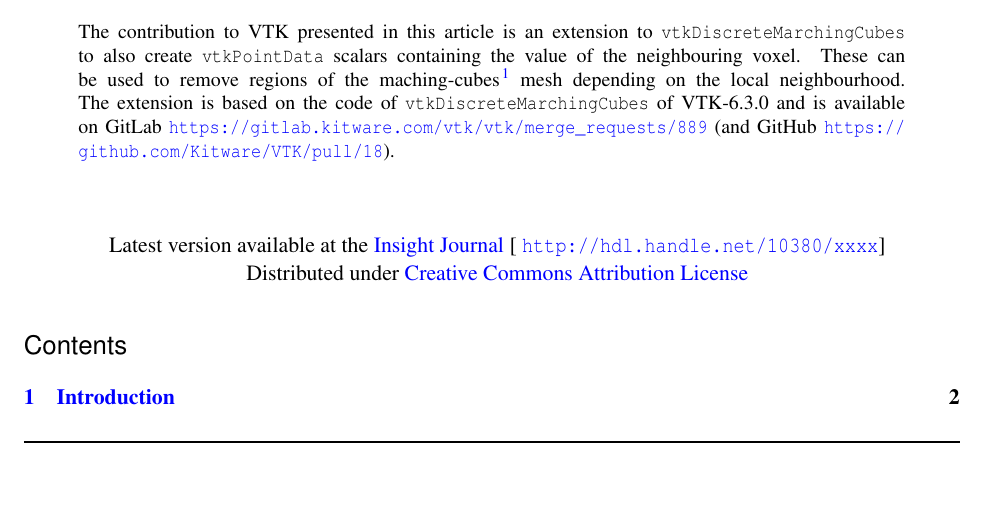
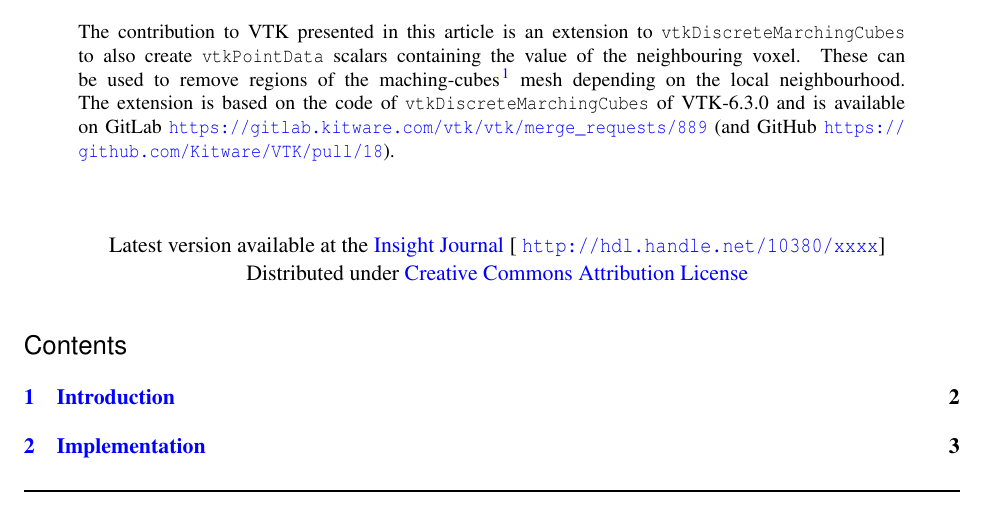
Before and after one commit to romangrothausmann/vtkDiscreteMarchingCubes-extended, a LaTeX document (latex/vtkDiscreteMarchingCubes_extension.tex): part of page 1 of 4, cut so that both start at the same text, the shorter picture padded with empty space. Compiled offline with pdfLaTeX.

```diff
--- a/latex/vtkDiscreteMarchingCubes_extension.tex
+++ b/latex/vtkDiscreteMarchingCubes_extension.tex
@@ -15,6 +15,16 @@
 \usepackage[dvips]{graphicx}
 %\usepackage[hyphens]{url}%does not work with hyperref
 
+
+\usepackage{listings}% https://en.wikibooks.org/wiki/LaTeX/Source_Code_Listings
+\lstset{basicstyle=\footnotesize\ttfamily,breaklines=true}% http://tex.stackexchange.com/questions/33685/set-the-font-family-for-lstlisting
+\lstdefinelanguage{diff}{% http://tex.stackexchange.com/questions/50176/highlighting-a-diff-file#50263
+  morecomment=[f][\color{blue}]{@@},     % group identifier
+  morecomment=[f][\color{red}]-,         % deleted lines
+  morecomment=[f][\color{green}]+,       % added lines
+  morecomment=[f][\color{magenta}]{---}, % Diff header lines (must appear after +,-)
+  morecomment=[f][\color{magenta}]{+++},
+}
 
 
 %%%%%%%%%%%%%%%%%%%%%%%%%%%%%%%%%%%%%%%%%%%%%%%%%%%%%%%%%%%%%%%%%%
```
Also changed, not shown: latex/vtkDiscreteMarchingCubes_extension.tex (8 more changed lines), 1 other file.
